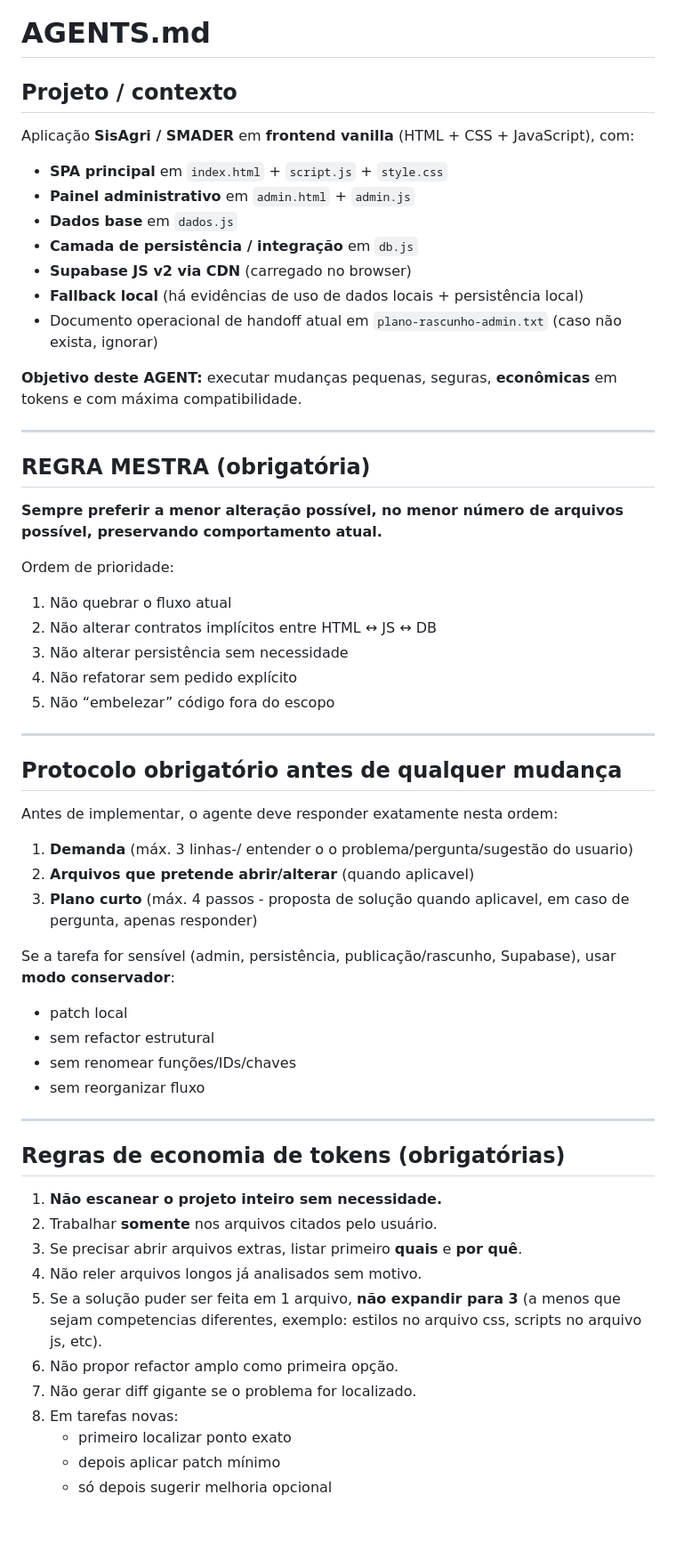
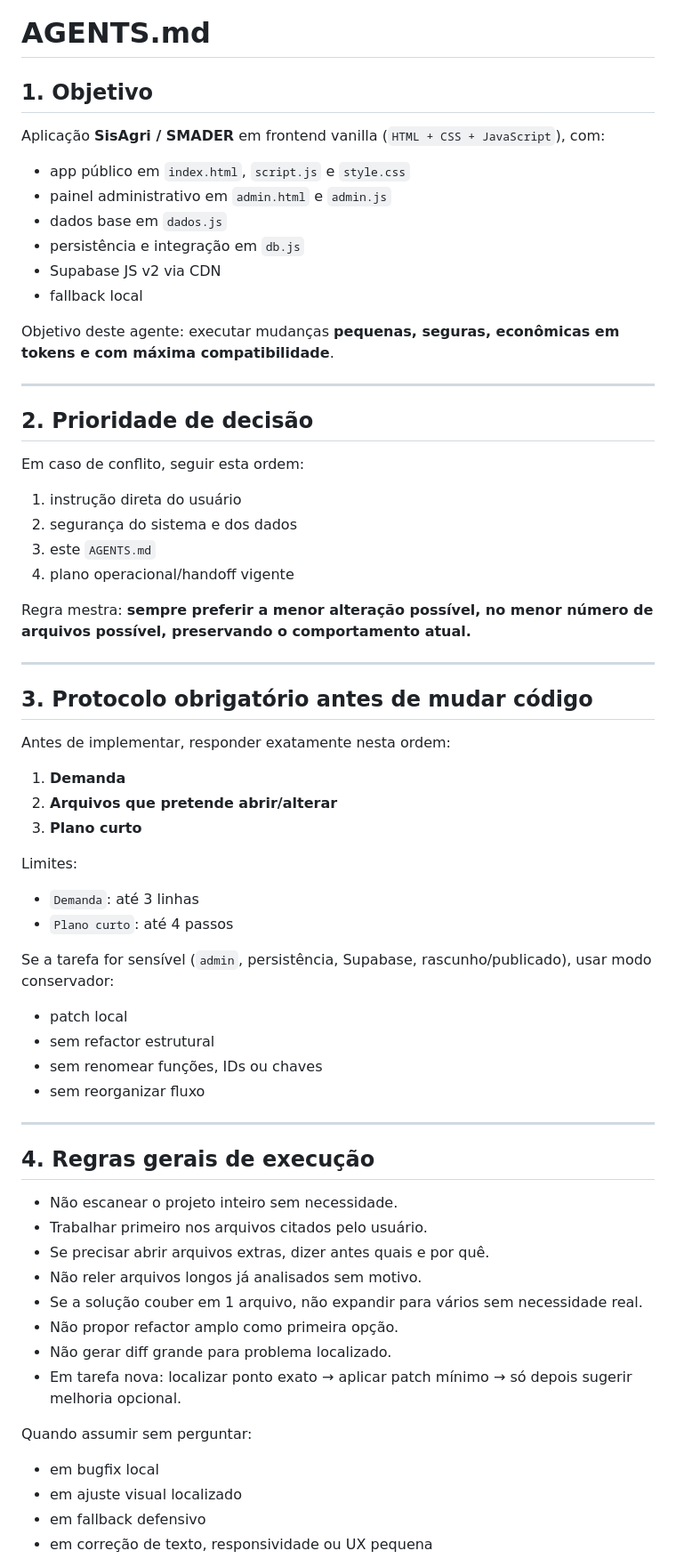
Before and after one commit to josemelao/sisagri, a Markdown page: AGENTS.md, the part around one of its changes. Shown at 89% size. Rendered like a GitHub page; blank space fills up the shorter version.

Commit message:
reestrutura agents com versao mais enxuta e objetiva

```diff
--- a/AGENTS.md
+++ b/AGENTS.md
@@ -1,55 +1,63 @@
 # AGENTS.md
 
-## Projeto / contexto
-Aplicação **SisAgri / SMADER** em **frontend vanilla** (HTML + CSS + JavaScript), com:
-- **SPA principal** em `index.html` + `script.js` + `style.css`
-- **Painel administrativo** em `admin.html` + `admin.js`
-- **Dados base** em `dados.js`
-- **Camada de persistência / integração** em `db.js`
-- **Supabase JS v2 via CDN** (carregado no browser)
-- **Fallback local** (há evidências de uso de dados locais + persistência local)
-- Documento operacional de handoff atual em `plano-rascunho-admin.txt` (caso não exista, ignorar)
+## 1. Objetivo
+Aplicação **SisAgri / SMADER** em frontend vanilla (`HTML + CSS + JavaScript`), com:
+- app público em `index.html`, `script.js` e `style.css`
+- painel administrativo em `admin.html` e `admin.js`
+- dados base em `dados.js`
+- persistência e integração em `db.js`
+- Supabase JS v2 via CDN
+- fallback local
 
-**Objetivo deste AGENT:** executar mudanças pequenas, seguras, **econômicas** em tokens e com máxima compatibilidade.
+Objetivo deste agente: executar mudanças **pequenas, seguras, econômicas em tokens e com máxima compatibilidade**.
 
 ---
 
-## REGRA MESTRA (obrigatória)
-**Sempre preferir a menor alteração possível, no menor número de arquivos possível, preservando comportamento atual.**
+## 2. Prioridade de decisão
+Em caso de conflito, seguir esta ordem:
 
-Ordem de prioridade:
-1. Não quebrar o fluxo atual
-2. Não alterar contratos implícitos entre HTML ↔ JS ↔ DB
-3. Não alterar persistência sem necessidade
-4. Não refatorar sem pedido explícito
-5. Não “embelezar” código fora do escopo
+1. instrução direta do usuário
+2. segurança do sistema e dos dados
+3. este `AGENTS.md`
+4. plano operacional/handoff vigente
+
+Regra mestra:
+**sempre preferir a menor alteração possível, no menor número de arquivos possível, preservando o comportamento atual.**
 
 ---
 
-## Protocolo obrigatório antes de qualquer mudança
-Antes de implementar, o agente deve responder exatamente nesta ordem:
+## 3. Protocolo obrigatório antes de mudar código
+Antes de implementar, responder exatamente nesta ordem:
 
-1. **Demanda** (máx. 3 linhas-/ entender o o problema/pergunta/sugestão do usuario)
-2. **Arquivos que pretende abrir/alterar** (quando aplicavel)
-3. **Plano curto** (máx. 4 passos - proposta de solução quando aplicavel, em caso de pergunta, apenas responder)
+1. **Demanda**
+2. **Arquivos que pretende abrir/alterar**
+3. **Plano curto**
 
-Se a tarefa for sensível (admin, persistência, publicação/rascunho, Supabase), usar **modo conservador**:
+Limites:
+- `Demanda`: até 3 linhas
+- `Plano curto`: até 4 passos
+
+Se a tarefa for sensível (`admin`, persistência, Supabase, rascunho/publicado), usar modo conservador:
 - patch local
 - sem refactor estrutural
-- sem renomear funções/IDs/chaves
+- sem renomear funções, IDs ou chaves
 - sem reorganizar fluxo
 
 ---
 
-## Regras de economia de tokens (obrigatórias)
-1. **Não escanear o projeto inteiro sem necessidade.**
-2. Trabalhar **somente** nos arquivos citados pelo usuário.
-3. Se precisar abrir arquivos extras, listar primeiro **quais** e **por quê**.
-4. Não reler arquivos longos já analisados sem motivo.
-5. Se a solução puder ser feita em 1 arquivo, **não expandir para 3** (a menos que sejam competencias diferentes, exemplo: estilos no arquivo css, scripts no arquivo js, etc).
-6. Não propor refactor amplo como primeira opção.
-7. Não gerar diff gigante se o problema for localizado.
-8. Em tarefas novas:
-   - primeiro localizar ponto exato
-   - depois aplicar patch mínimo
-   - só depois sugerir melhoria opcional
+## 4. Regras gerais de execução
+- Não escanear o projeto inteiro sem necessidade.
+- Trabalhar primeiro nos arquivos citados pelo usuário.
+- Se precisar abrir arquivos extras, dizer antes quais e por quê.
+- Não reler arquivos longos já analisados sem motivo.
+- Se a solução couber em 1 arquivo, não expandir para vários sem necessidade real.
+- Não propor refactor amplo como primeira opção.
+- Não gerar diff grande para problema localizado.
+- Em tarefa nova: localizar ponto exato → aplicar patch mínimo → só depois sugerir melhoria opcional.
+
+Quando assumir sem perguntar:
+- em bugfix local
+- em ajuste visual localizado
+- em fallback defensivo
+- em correção de texto, responsividade ou UX pequena
+
```
Also changed, not shown: other parts of AGENTS.md (+167 -308 lines).
